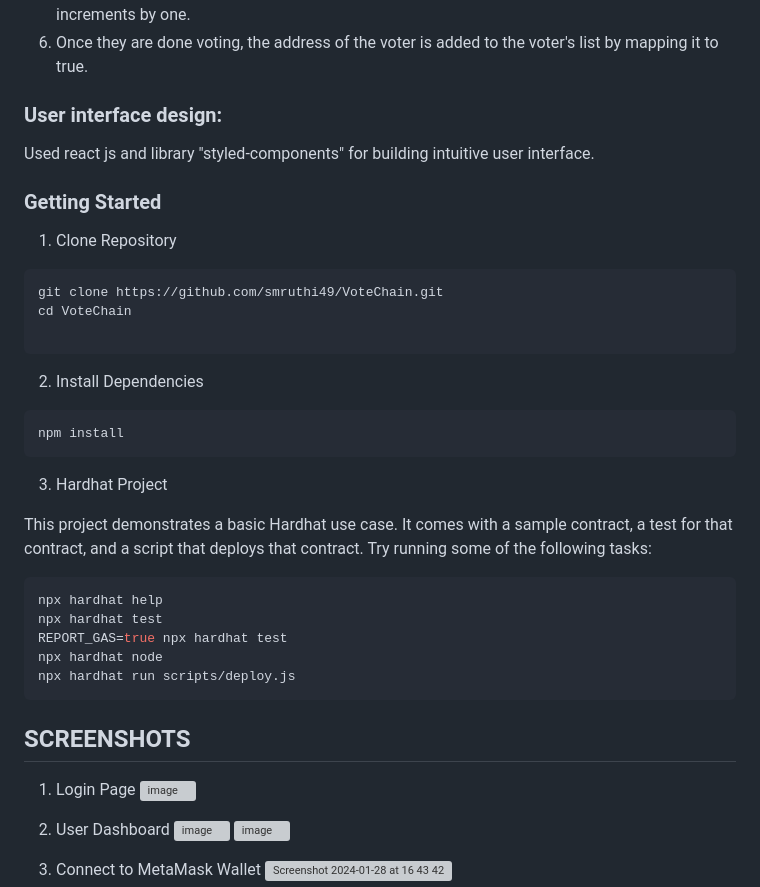
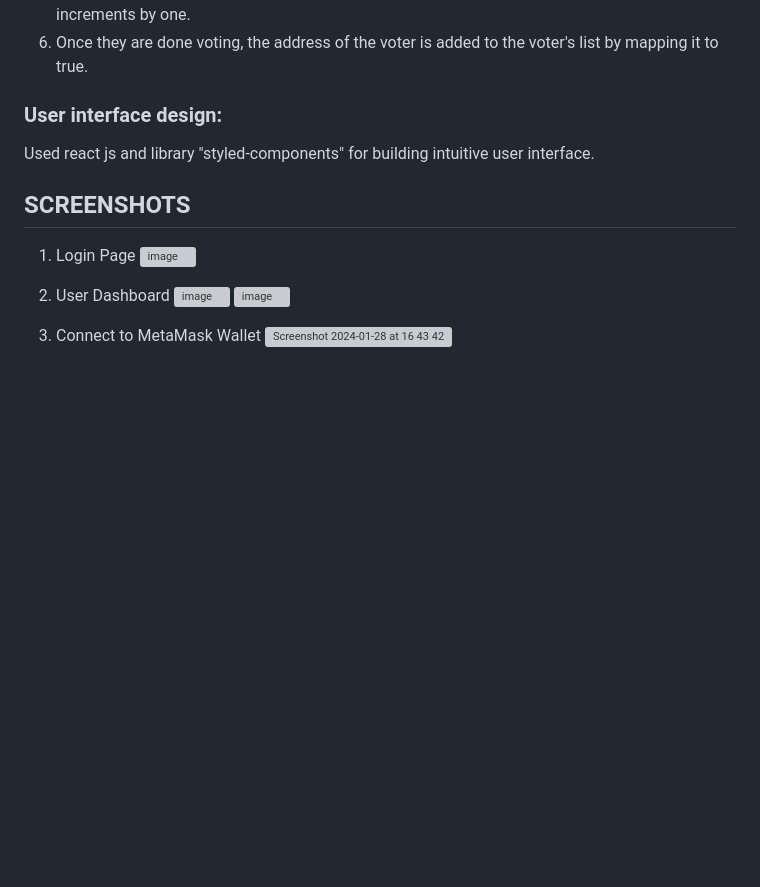
Before and after one commit to smruthi49/HackHers, a Markdown page: README.md, the part around the change. Drawn GitHub-style; blank space fills up the shorter version; grey boxes are pictures that could not be loaded.

````diff
--- a/README.md
+++ b/README.md
@@ -55,32 +55,6 @@ This is a decentralized voting web application that leveraged blockchain technol
 
 Used react js and library "styled-components" for building intuitive user interface.
 
-### Getting Started
-
-1. Clone Repository
-```
-git clone https://github.com/smruthi49/VoteChain.git
-cd VoteChain
-
-```
-
-2. Install Dependencies
-```
-npm install
-```
-
- 3. Hardhat Project
-
-This project demonstrates a basic Hardhat use case. It comes with a sample contract, a test for that contract, and a script that deploys that contract.
-Try running some of the following tasks:
-
-```shell
-npx hardhat help
-npx hardhat test
-REPORT_GAS=true npx hardhat test
-npx hardhat node
-npx hardhat run scripts/deploy.js
-```
 ## SCREENSHOTS
 
 1. Login Page
````
